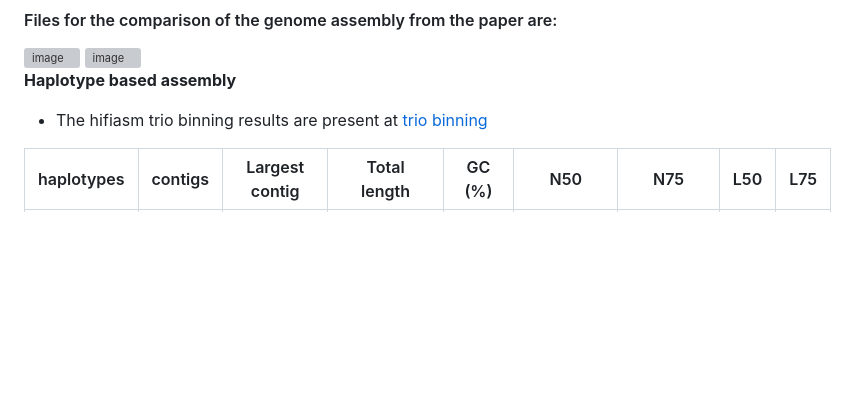
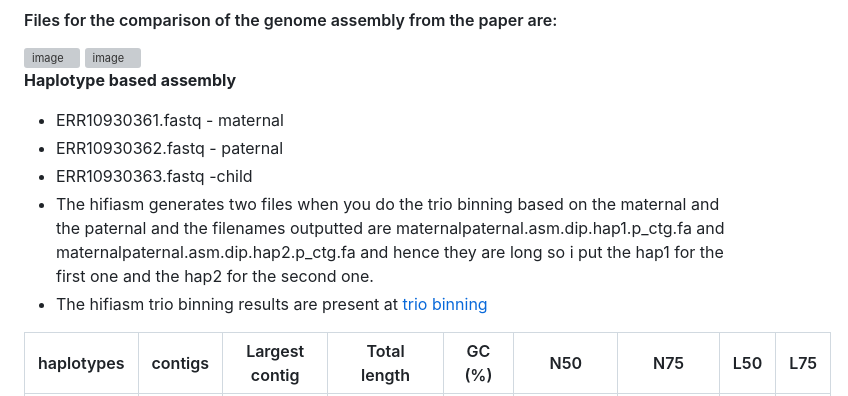
Before and after one commit to bioinformatics-potsdam/genomeassembly-pacbiohifi, a Markdown page: README.md, the part around the change. GitHub-like rendering; blank space fills up the shorter version; grey boxes are pictures that could not be loaded.

```diff
--- a/README.md
+++ b/README.md
@@ -57,6 +57,10 @@
 <img src="https://github.com/codeearn/genomeassembly-standards/blob/main/reading/assembly_quality.png" alt="image" width="500" height="auto" align = "center">
 
 **Haplotype based assembly**
+- ERR10930361.fastq - maternal
+- ERR10930362.fastq - paternal
+- ERR10930363.fastq -child
+- The hifiasm generates two files when you do the trio binning based on the maternal and the paternal and the filenames outputted are maternalpaternal.asm.dip.hap1.p_ctg.fa and maternalpaternal.asm.dip.hap2.p_ctg.fa and hence they are long so i put the hap1 for the first one and the hap2 for the second one.
 - The hifiasm trio binning results are present at [trio binning](https://github.com/codeearn/genomeassembly-standards/tree/main/hifiasm_tri_binning)
 
 | haplotypes | contigs | Largest contig |  Total length | GC (%) |  N50 | N75 | L50 | L75 |
```
